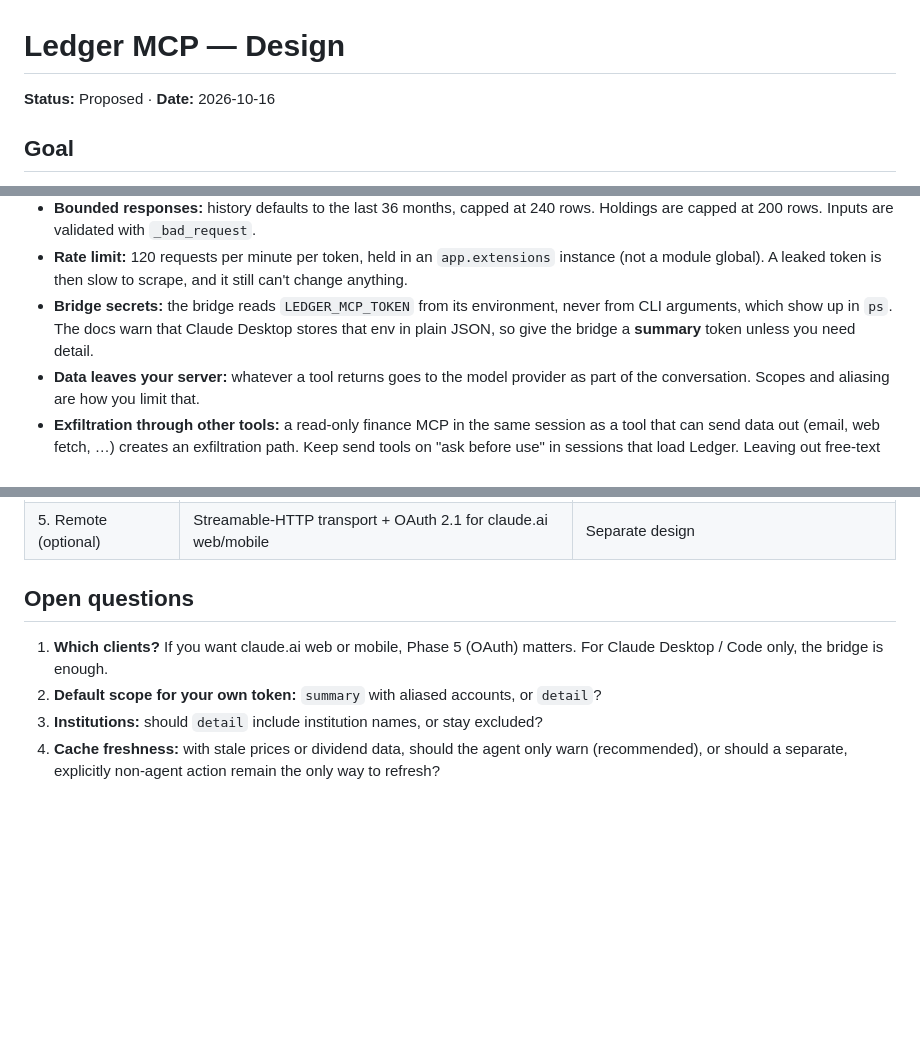
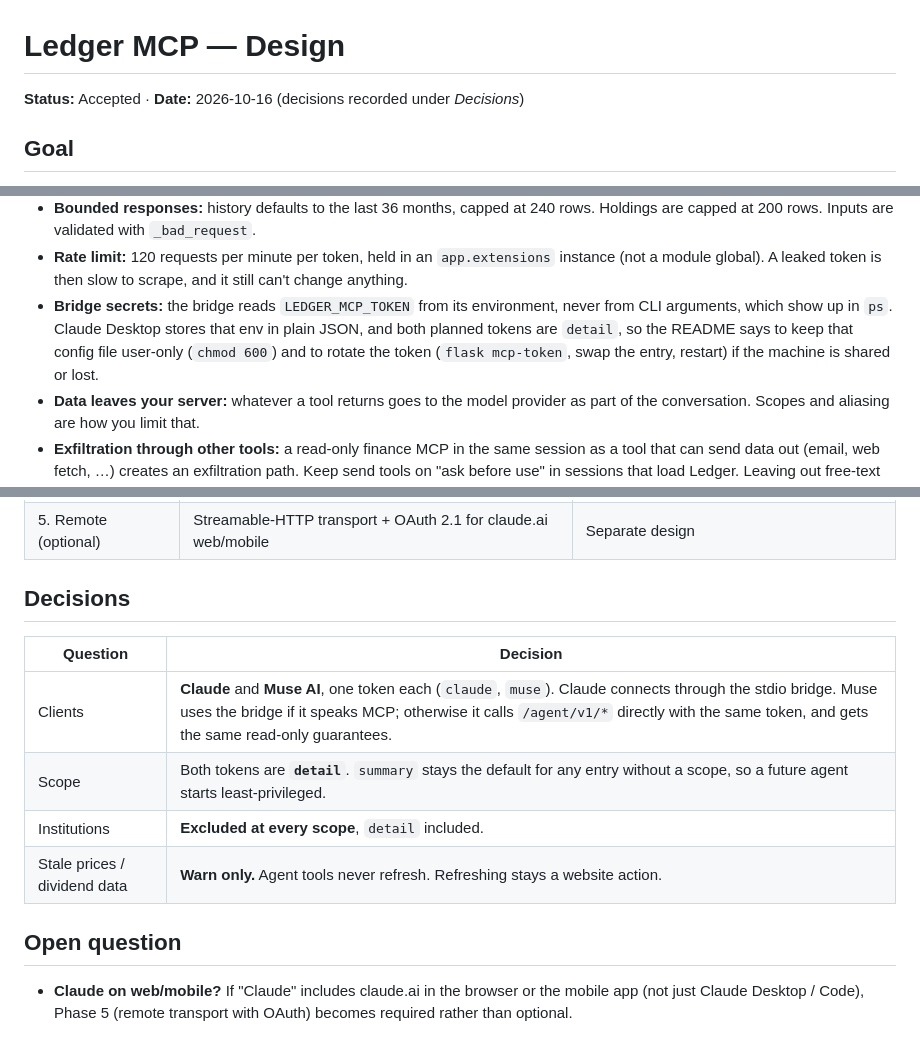
Before and after one commit to panderson54/ledger_finance, a Markdown page: docs/mcp_design.md, 3 parts joined by grey strips. Drawn GitHub-style; blank space fills up the shorter version.

Commit message:
Record MCP design decisions: Claude and Muse, detail scope, no institutions, warn-only
Co-Authored-By: Claude Opus 5.5 <noreply@anthropic.com>
Claude-Session: https://claude.ai/code/session_01XsS52t7LQiCFkhbmA1ftmg

```diff
--- a/docs/mcp_design.md
+++ b/docs/mcp_design.md
@@ -1,6 +1,6 @@
 # Ledger MCP — Design
 
-**Status:** Proposed · **Date:** 2026-10-16
+**Status:** Accepted · **Date:** 2026-10-16 (decisions recorded under *Decisions*)
 
 ## Goal
 
@@ -143,9 +143,11 @@ helpers, so a column added to a model can't leak out by accident.
   `app.extensions` instance (not a module global). A leaked token is then slow
   to scrape, and it still can't change anything.
 - **Bridge secrets:** the bridge reads `LEDGER_MCP_TOKEN` from its environment,
-  never from CLI arguments, which show up in `ps`. The docs warn that Claude
-  Desktop stores that env in plain JSON, so give the bridge a **summary**
-  token unless you need detail.
+  never from CLI arguments, which show up in `ps`. Claude Desktop stores
+  that env in plain JSON, and both planned tokens are `detail`, so the README
+  says to keep that config file user-only (`chmod 600`) and to rotate the
+  token (`flask mcp-token`, swap the entry, restart) if the machine is shared
+  or lost.
 - **Data leaves your server:** whatever a tool returns goes to the model
   provider as part of the conversation. Scopes and aliasing are how you limit
   that.
@@ -279,14 +281,17 @@ Following the CLAUDE.md coverage rules:
 | 4. Projections + prompts | Tools 9–11, MCP prompts | Results match the web projections page for the same inputs |
 | 5. Remote (optional) | Streamable-HTTP transport + OAuth 2.1 for claude.ai web/mobile | Separate design |
 
-## Open questions
+## Decisions
 
-1. **Which clients?** If you want claude.ai web or mobile, Phase 5 (OAuth)
-   matters. For Claude Desktop / Code only, the bridge is enough.
-2. **Default scope for your own token:** `summary` with aliased accounts, or
-   `detail`?
-3. **Institutions:** should `detail` include institution names, or stay
-   excluded?
-4. **Cache freshness:** with stale prices or dividend data, should the agent
-   only warn (recommended), or should a separate, explicitly non-agent action
-   remain the only way to refresh?
+| Question | Decision |
+|---|---|
+| Clients | **Claude** and **Muse AI**, one token each (`claude`, `muse`). Claude connects through the stdio bridge. Muse uses the bridge if it speaks MCP; otherwise it calls `/agent/v1/*` directly with the same token, and gets the same read-only guarantees. |
+| Scope | Both tokens are **`detail`**. `summary` stays the default for any entry without a scope, so a future agent starts least-privileged. |
+| Institutions | **Excluded at every scope**, `detail` included. |
+| Stale prices / dividend data | **Warn only.** Agent tools never refresh. Refreshing stays a website action. |
+
+## Open question
+
+- **Claude on web/mobile?** If "Claude" includes claude.ai in the browser or
+  the mobile app (not just Claude Desktop / Code), Phase 5 (remote transport
+  with OAuth) becomes required rather than optional.
```
Also changed, not shown: other parts of docs/mcp_design.md (+2 -2 lines).
